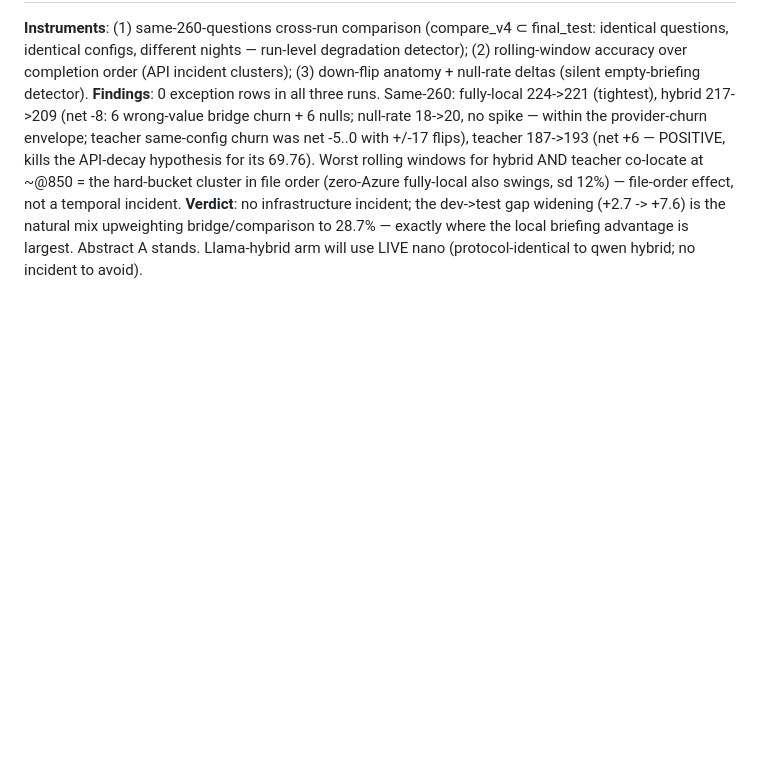
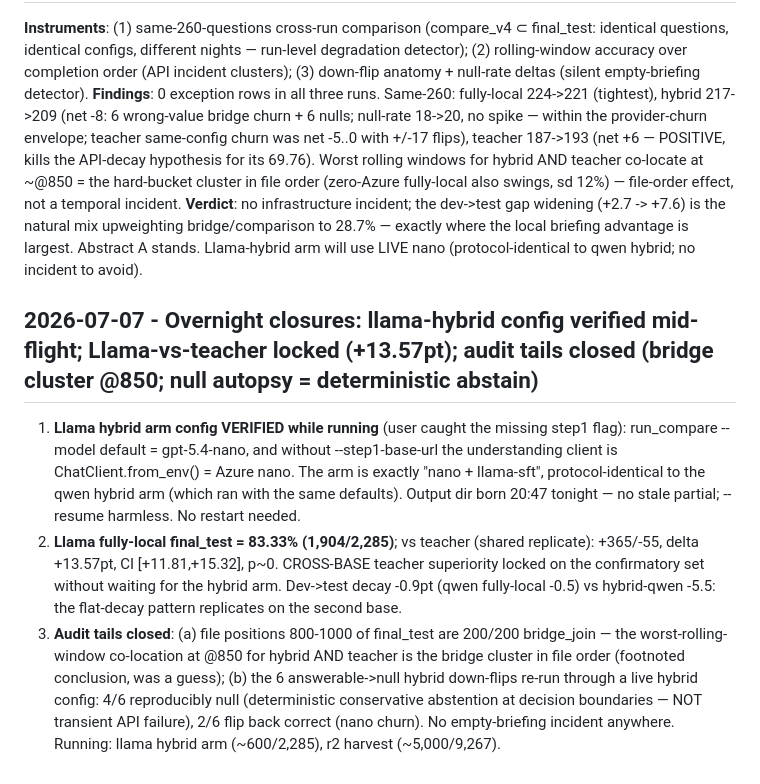
Before and after one commit to haizhou/fyp_new, a Markdown page: docs/cicada_worklog.md, the part around the change. Drawn GitHub-style; blank space fills up the shorter version.

Commit message:
Overnight closures: llama-hybrid config verified (nano default); llama-vs-teacher +13.57pt locked; audit tails closed (bridge cluster @850, null autopsy deterministic)
Co-Authored-By: Claude Fable 5 <noreply@anthropic.com>

```diff
--- a/docs/cicada_worklog.md
+++ b/docs/cicada_worklog.md
@@ -1014,3 +1014,10 @@ Teacher final_test replicate done (workers 4, ~overnight). Pairings on n=2,285:
 **Instruments**: (1) same-260-questions cross-run comparison (compare_v4 ⊂ final_test: identical questions, identical configs, different nights — run-level degradation detector); (2) rolling-window accuracy over completion order (API incident clusters); (3) down-flip anatomy + null-rate deltas (silent empty-briefing detector).
 **Findings**: 0 exception rows in all three runs. Same-260: fully-local 224->221 (tightest), hybrid 217->209 (net -8: 6 wrong-value bridge churn + 6 nulls; null-rate 18->20, no spike — within the provider-churn envelope; teacher same-config churn was net -5..0 with +/-17 flips), teacher 187->193 (net +6 — POSITIVE, kills the API-decay hypothesis for its 69.76). Worst rolling windows for hybrid AND teacher co-locate at ~@850 = the hard-bucket cluster in file order (zero-Azure fully-local also swings, sd 12%) — file-order effect, not a temporal incident.
 **Verdict**: no infrastructure incident; the dev->test gap widening (+2.7 -> +7.6) is the natural mix upweighting bridge/comparison to 28.7% — exactly where the local briefing advantage is largest. Abstract A stands. Llama-hybrid arm will use LIVE nano (protocol-identical to qwen hybrid; no incident to avoid).
+
+## 2026-07-07 - Overnight closures: llama-hybrid config verified mid-flight; Llama-vs-teacher locked (+13.57pt); audit tails closed (bridge cluster @850; null autopsy = deterministic abstain)
+
+1. **Llama hybrid arm config VERIFIED while running** (user caught the missing step1 flag): run_compare --model default = gpt-5.4-nano, and without --step1-base-url the understanding client is ChatClient.from_env() = Azure nano. The arm is exactly "nano + llama-sft", protocol-identical to the qwen hybrid arm (which ran with the same defaults). Output dir born 20:47 tonight — no stale partial; --resume harmless. No restart needed.
+2. **Llama fully-local final_test = 83.33% (1,904/2,285)**; vs teacher (shared replicate): +365/-55, delta +13.57pt, CI [+11.81,+15.32], p~0. CROSS-BASE teacher superiority locked on the confirmatory set without waiting for the hybrid arm. Dev->test decay -0.9pt (qwen fully-local -0.5) vs hybrid-qwen -5.5: the flat-decay pattern replicates on the second base.
+3. **Audit tails closed**: (a) file positions 800-1000 of final_test are 200/200 bridge_join — the worst-rolling-window co-location at @850 for hybrid AND teacher is the bridge cluster in file order (footnoted conclusion, was a guess); (b) the 6 answerable->null hybrid down-flips re-run through a live hybrid config: 4/6 reproducibly null (deterministic conservative abstention at decision boundaries — NOT transient API failure), 2/6 flip back correct (nano churn). No empty-briefing incident anywhere.
+Running: llama hybrid arm (~600/2,285), r2 harvest (~5,000/9,267).
```
